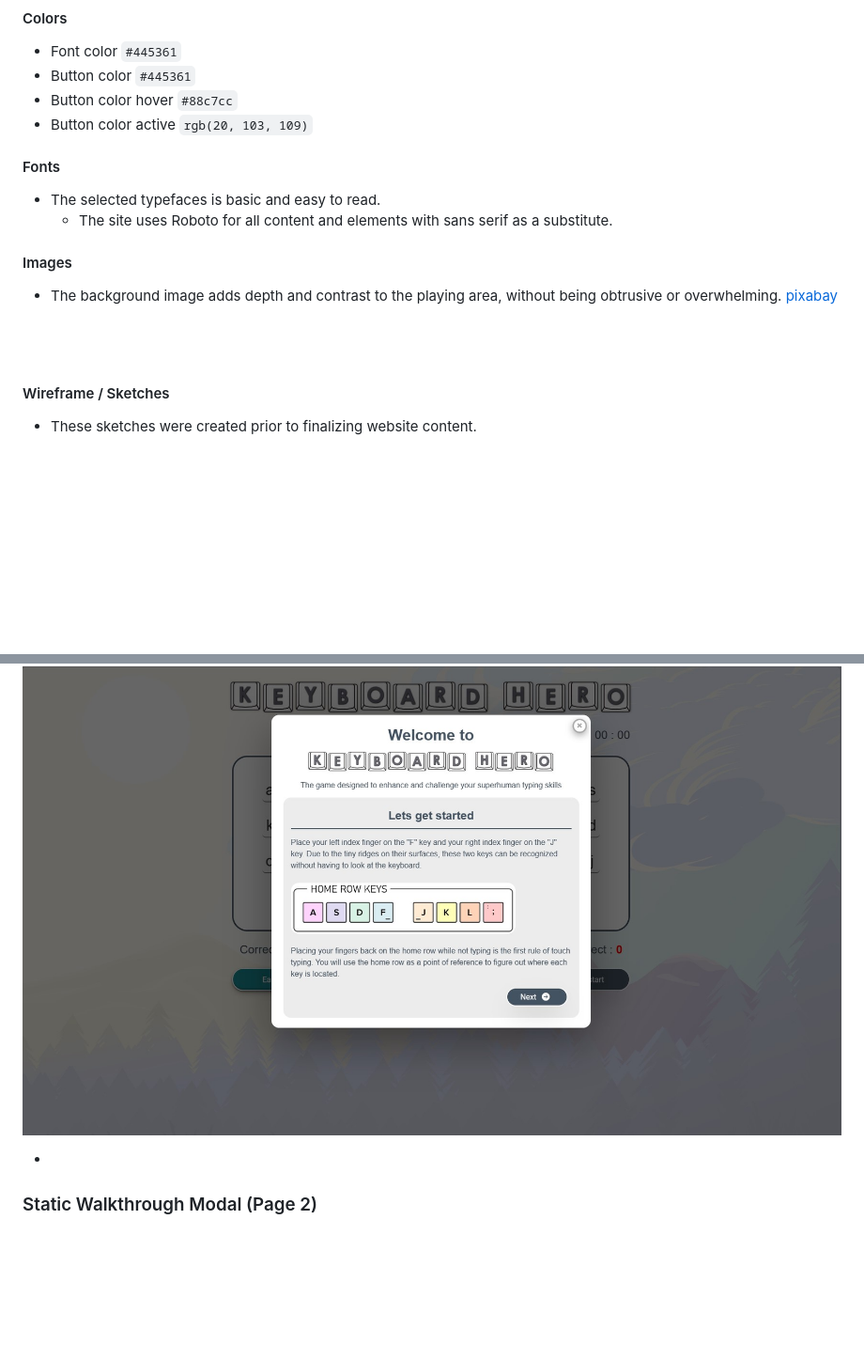
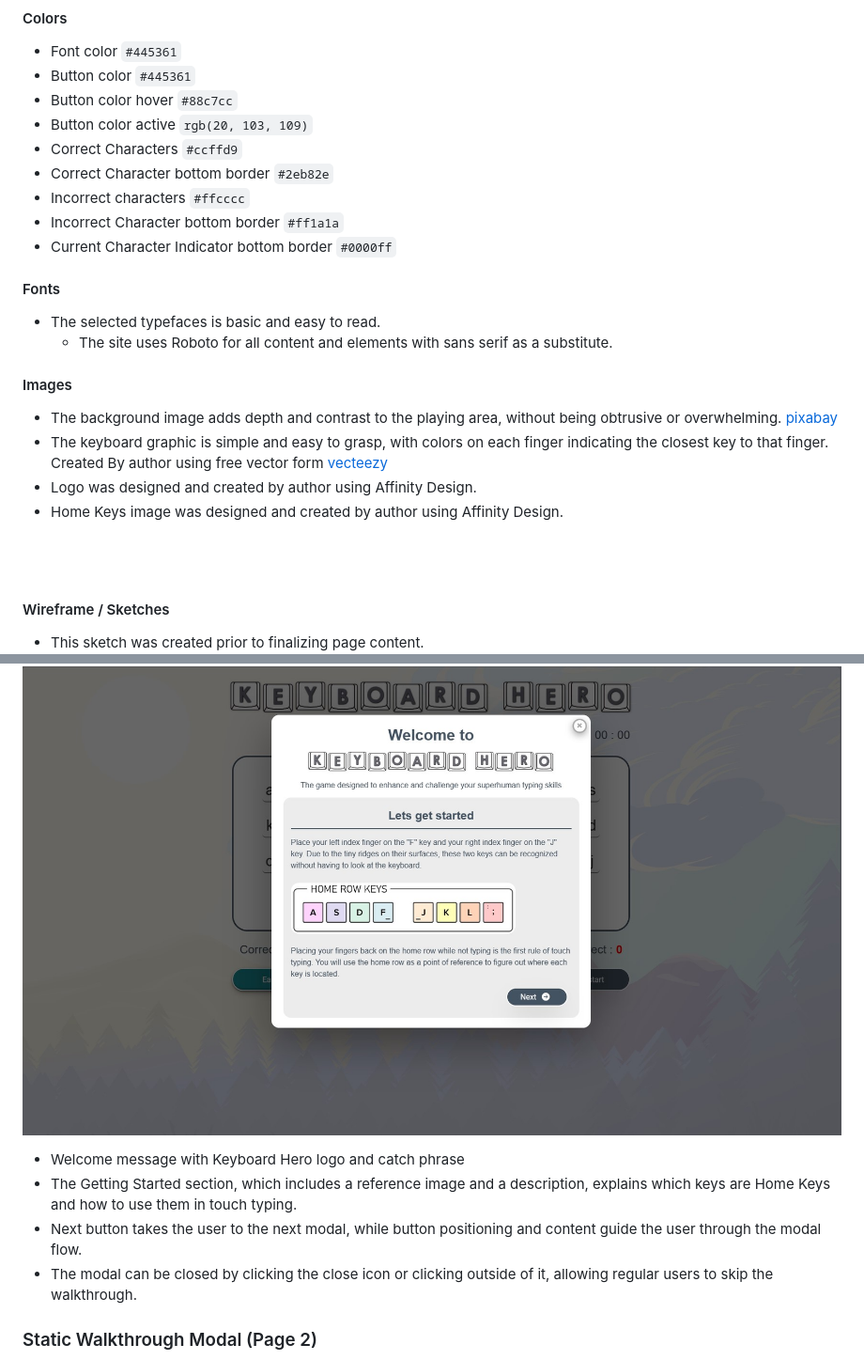
Before and after one commit to JuanModzelewski/Keyboard-Hero, a Markdown page: README.md, 2 parts joined by grey strips. Shown: that part at 94% size. Rendered like a GitHub page; blank space fills up the shorter version.

Commit message:
Addtional content added to Readme.md

```diff
--- a/README.md
+++ b/README.md
@@ -44,6 +44,11 @@ The game offers three difficulty levels: easy, medium, and hard. Each level adds
 - Button color `#445361`
 - Button color hover `#88c7cc`
 - Button color active `rgb(20, 103, 109)`
+- Correct Characters `#ccffd9`
+- Correct Character bottom border `#2eb82e`
+- Incorrect characters `#ffcccc`
+- Incorrect Character bottom border `#ff1a1a`
+- Current Character Indicator bottom border `#0000ff`
 
 
 #### Fonts
@@ -52,11 +57,14 @@ The game offers three difficulty levels: easy, medium, and hard. Each level adds
 
 #### Images
 - The background image adds depth and contrast to the playing area, without being obtrusive or overwhelming. [pixabay](https://pixabay.com/illustrations/mountains-forest-landscape-sky-6302023/)
+- The keyboard graphic is simple and easy to grasp, with colors on each finger indicating the closest key to that finger. Created By author using free vector form [vecteezy](https://www.vecteezy.com/vector-art/6549237-vector-illustration-of-keyboard-view-suitable-for-basic-elements-of-computer-text-input-devices-smartphones-and-digital-technology-qwerty-keyboard-layout)
+- Logo was designed and created by author using Affinity Design.
+- Home Keys image was designed and created by author using Affinity Design.
 <br>
 <br>
 
 #### Wireframe / Sketches
-- These sketches were created prior to finalizing website content.
+- This sketch was created prior to finalizing page content.
 ![Wireframe](/assets/images/readme-images/keyboard_hero_sketch.PNG)
 
 
@@ -66,7 +74,10 @@ The game offers three difficulty levels: easy, medium, and hard. Each level adds
 
 ![Keyboard Hero Static Walkthrough Page 1](/assets/images/readme-images/static_walkthrough_page_1.jpg)
 
--
+- Welcome message with Keyboard Hero logo and catch phrase
+- The Getting Started section, which includes a reference image and a description, explains which keys are Home Keys and how to use them in touch typing.
+- Next button takes the user to the next modal, while button positioning and content guide the user through the modal flow.
+- The modal can be closed by clicking the close icon or clicking outside of it, allowing regular users to skip the walkthrough.
 
 
 ### Static Walkthrough Modal (Page 2)
```
Also changed, not shown: other parts of README.md (+10 -4 lines).
